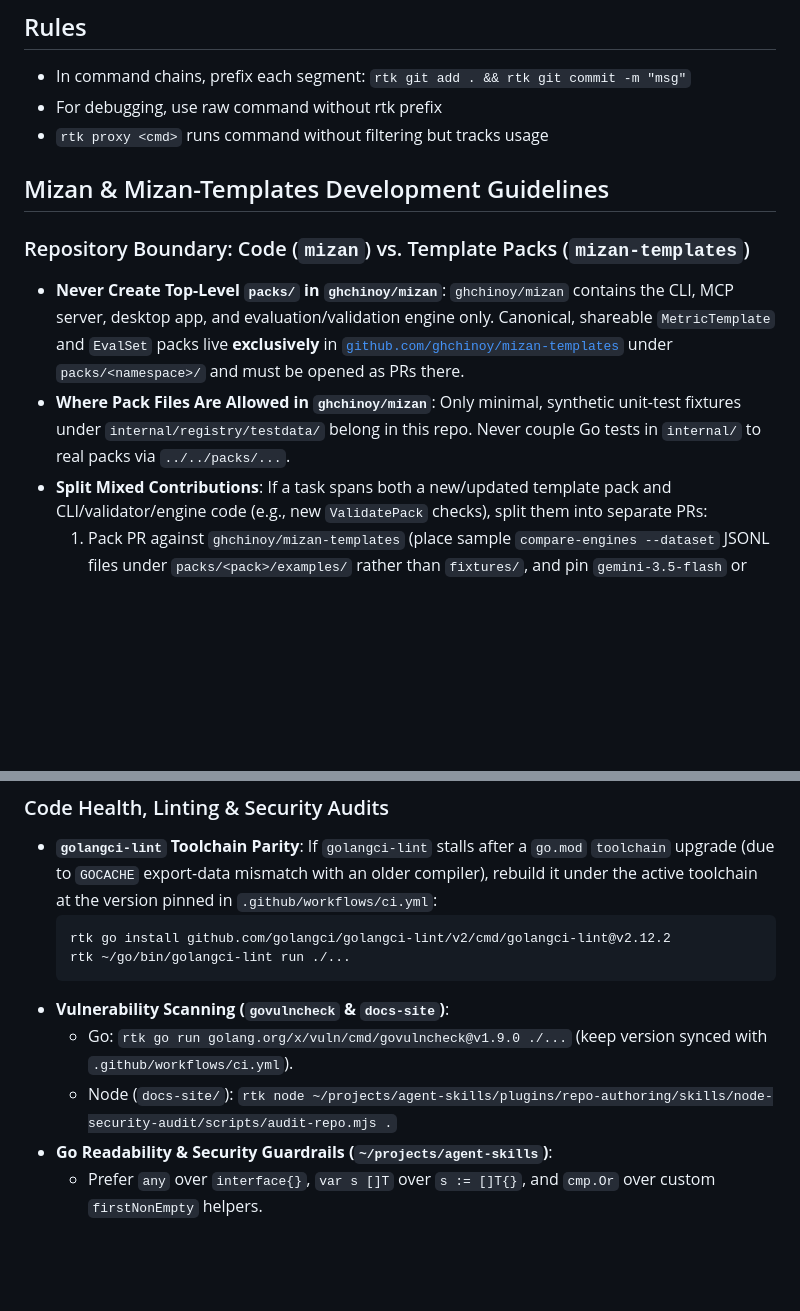
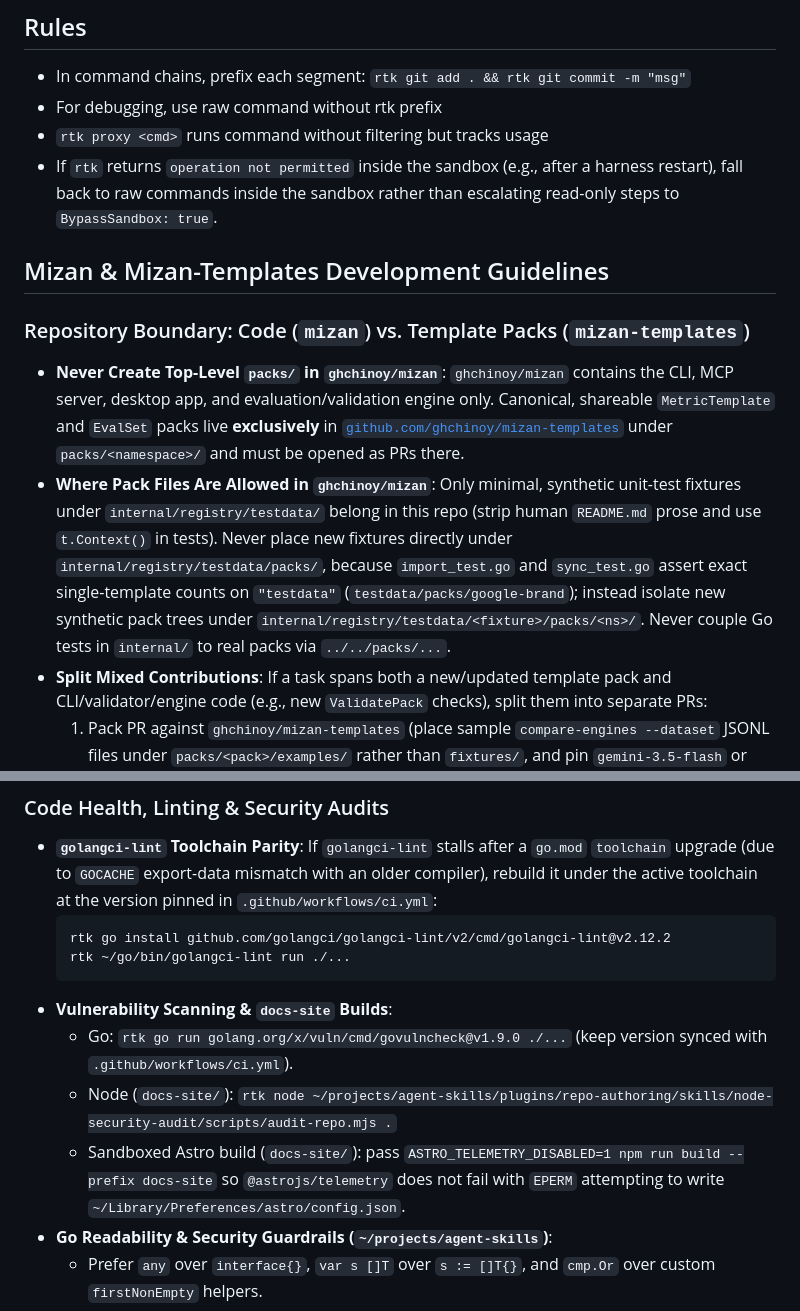
Before and after one commit to ghchinoy/mizan, a Markdown page: AGENTS.md, 2 parts joined by grey strips. Rendered like a GitHub page; blank space fills up the shorter version.

Commit message:
docs(agents): document testdata isolation, sandboxed docs-site builds, and rtk fallback

````diff
--- a/AGENTS.md
+++ b/AGENTS.md
@@ -39,13 +39,14 @@ rtk pip list            rtk pnpm install        rtk npm run <script>
 - In command chains, prefix each segment: `rtk git add . && rtk git commit -m "msg"`
 - For debugging, use raw command without rtk prefix
 - `rtk proxy <cmd>` runs command without filtering but tracks usage
+- If `rtk` returns `operation not permitted` inside the sandbox (e.g., after a harness restart), fall back to raw commands inside the sandbox rather than escalating read-only steps to `BypassSandbox: true`.
 <!-- /headroom:rtk-instructions -->
 
 ## Mizan & Mizan-Templates Development Guidelines
 
 ### Repository Boundary: Code (`mizan`) vs. Template Packs (`mizan-templates`)
 - **Never Create Top-Level `packs/` in `ghchinoy/mizan`**: `ghchinoy/mizan` contains the CLI, MCP server, desktop app, and evaluation/validation engine only. Canonical, shareable `MetricTemplate` and `EvalSet` packs live **exclusively** in [`github.com/ghchinoy/mizan-templates`](https://github.com/ghchinoy/mizan-templates) under `packs/<namespace>/` and must be opened as PRs there.
-- **Where Pack Files Are Allowed in `ghchinoy/mizan`**: Only minimal, synthetic unit-test fixtures under `internal/registry/testdata/` belong in this repo. Never couple Go tests in `internal/` to real packs via `../../packs/...`.
+- **Where Pack Files Are Allowed in `ghchinoy/mizan`**: Only minimal, synthetic unit-test fixtures under `internal/registry/testdata/` belong in this repo (strip human `README.md` prose and use `t.Context()` in tests). Never place new fixtures directly under `internal/registry/testdata/packs/`, because `import_test.go` and `sync_test.go` assert exact single-template counts on `"testdata"` (`testdata/packs/google-brand`); instead isolate new synthetic pack trees under `internal/registry/testdata/<fixture>/packs/<ns>/`. Never couple Go tests in `internal/` to real packs via `../../packs/...`.
 - **Split Mixed Contributions**: If a task spans both a new/updated template pack and CLI/validator/engine code (e.g., new `ValidatePack` checks), split them into separate PRs:
   1. Pack PR against `ghchinoy/mizan-templates` (place sample `compare-engines --dataset` JSONL files under `packs/<pack>/examples/` rather than `fixtures/`, and pin `gemini-3.5-flash` or `gemini-3.5-flash-lite` — never retired `gemini-2.x`).
   2. Focused code/test PR(s) against `ghchinoy/mizan` (keeping validator contract changes separate from `testdata` coverage).
@@ -80,9 +81,10 @@ rtk pip list            rtk pnpm install        rtk npm run <script>
   rtk go install github.com/golangci/golangci-lint/v2/cmd/golangci-lint@v2.12.2
   rtk ~/go/bin/golangci-lint run ./...
   ```
-- **Vulnerability Scanning (`govulncheck` & `docs-site`)**:
+- **Vulnerability Scanning & `docs-site` Builds**:
   - Go: `rtk go run golang.org/x/vuln/cmd/govulncheck@v1.9.0 ./...` (keep version synced with `.github/workflows/ci.yml`).
   - Node (`docs-site/`): `rtk node ~/projects/agent-skills/plugins/repo-authoring/skills/node-security-audit/scripts/audit-repo.mjs .`
+  - Sandboxed Astro build (`docs-site/`): pass `ASTRO_TELEMETRY_DISABLED=1 npm run build --prefix docs-site` so `@astrojs/telemetry` does not fail with `EPERM` attempting to write `~/Library/Preferences/astro/config.json`.
 - **Go Readability & Security Guardrails (`~/projects/agent-skills`)**:
   - Prefer `any` over `interface{}`, `var s []T` over `s := []T{}`, and `cmp.Or` over custom `firstNonEmpty` helpers.
   - Do not end error strings with punctuation (`:` or `.`), as enforced by `revive` (`error-strings`).
````
